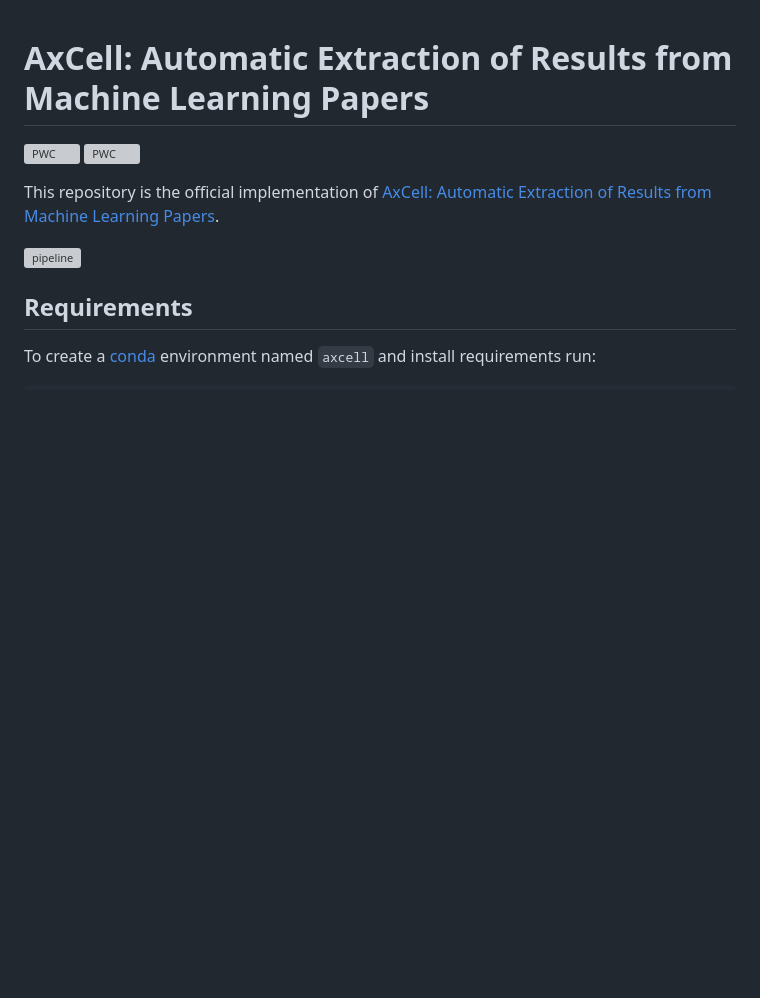
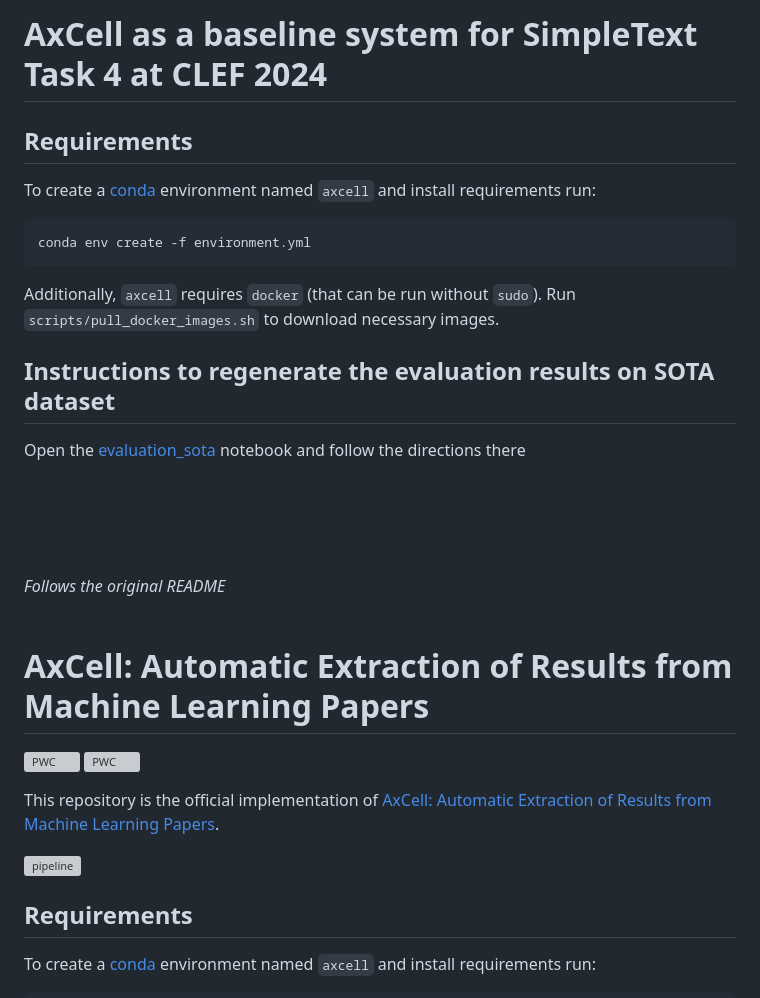
Before and after one commit to jakubSuranUSM/axcell, a Markdown page: README.md, the part around the change. GitHub-like rendering; blank space fills up the shorter version; grey boxes are pictures that could not be loaded.

````diff
--- a/README.md
+++ b/README.md
@@ -1,3 +1,21 @@
+# AxCell as a baseline system for SimpleText Task 4 at CLEF 2024
+## Requirements
+
+To create a [conda](https://www.anaconda.com/distribution/) environment named `axcell` and install requirements run:
+
+```setup
+conda env create -f environment.yml
+```
+
+Additionally, `axcell` requires `docker` (that can be run without `sudo`). Run `scripts/pull_docker_images.sh` to download necessary images.
+
+## Instructions to regenerate the evaluation results on SOTA dataset
+Open the [evaluation_sota](notebooks/evaluation_sota.ipynb) notebook and follow the directions there
+
+<br/><br/><br/><br/>
+_Follows the original README_
+<br/><br/>
+
 # AxCell: Automatic Extraction of Results from Machine Learning Papers
 [![PWC](https://img.shields.io/endpoint.svg?url=https://paperswithcode.com/badge/axcell-automatic-extraction-of-results-from/scientific-results-extraction-on-pwc)](https://paperswithcode.com/sota/scientific-results-extraction-on-pwc?p=axcell-automatic-extraction-of-results-from)
 [![PWC](https://img.shields.io/endpoint.svg?url=https://paperswithcode.com/badge/axcell-automatic-extraction-of-results-from/scientific-results-extraction-on-nlp-tdms-exp)](https://paperswithcode.com/sota/scientific-results-extraction-on-nlp-tdms-exp?p=axcell-automatic-extraction-of-results-from)
````
